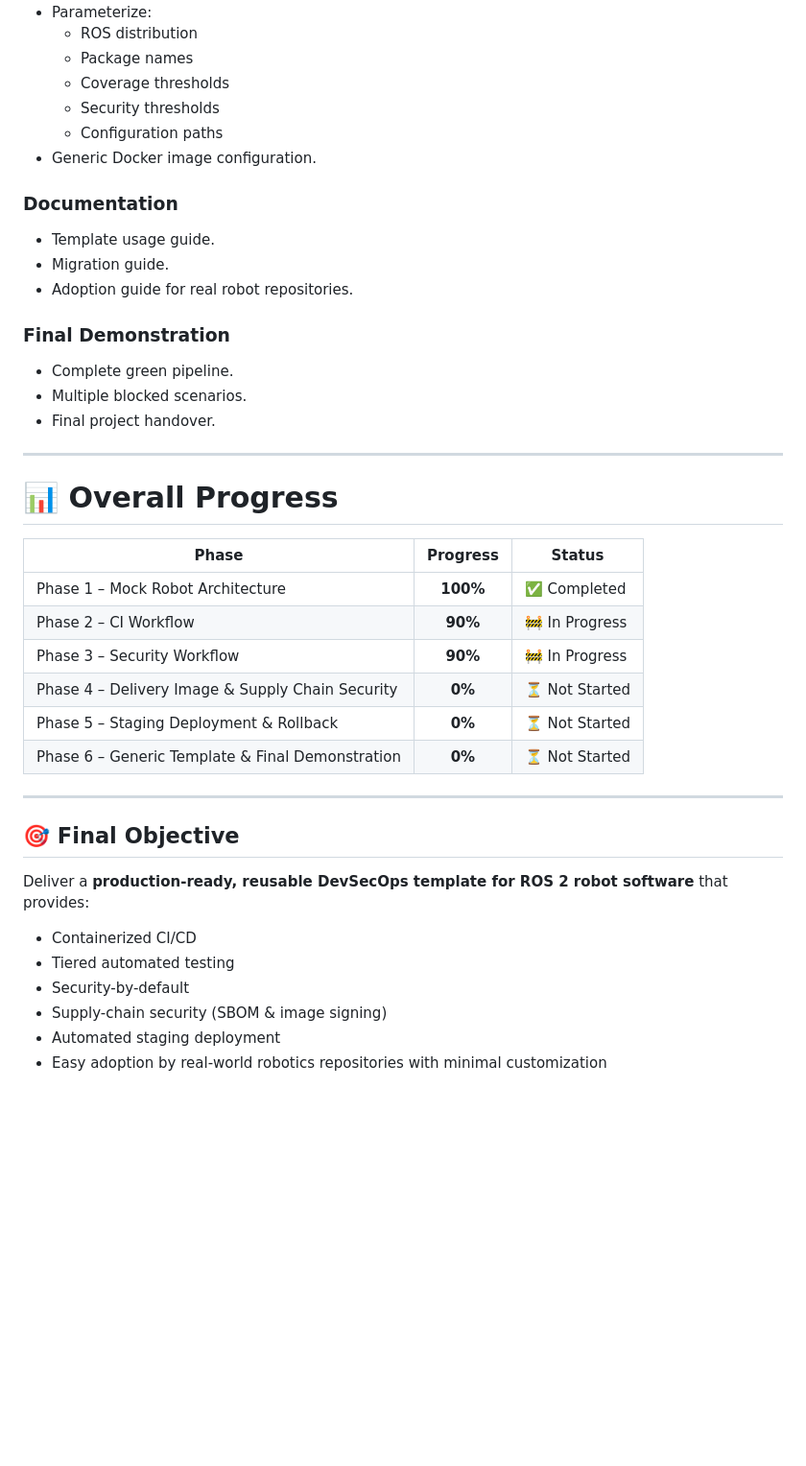
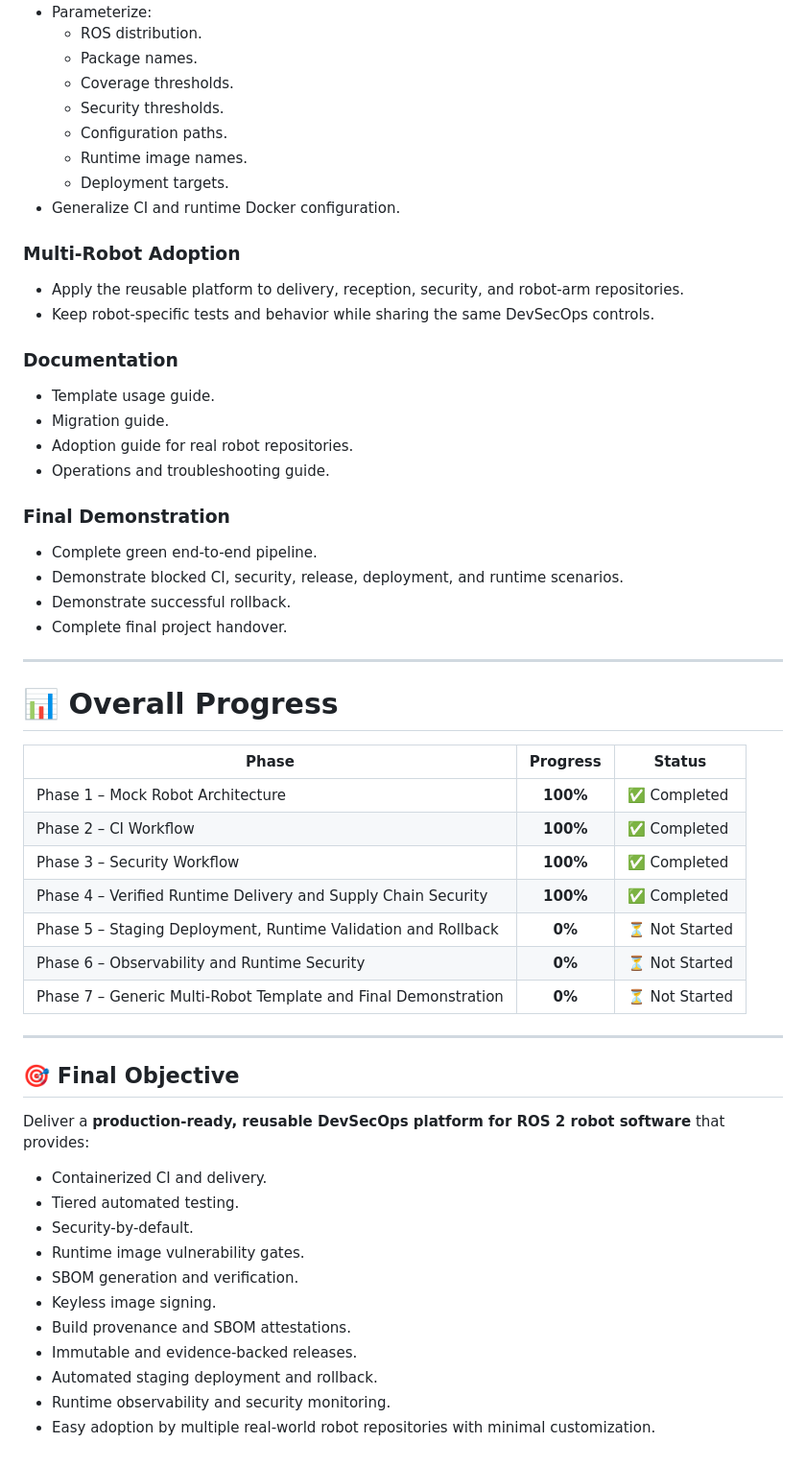
Before and after one commit to iheb-mrabet/robotek-1.2, a Markdown page: docs/backlog.md, the part around one of its changes. Shown at 96% size. GitHub-like rendering; blank space fills up the shorter version.

```diff
--- a/docs/backlog.md
+++ b/docs/backlog.md
@@ -149,20 +211,28 @@
 - Parameterize:
-  - ROS distribution
-  - Package names
-  - Coverage thresholds
-  - Security thresholds
-  - Configuration paths
-- Generic Docker image configuration.
+  - ROS distribution.
+  - Package names.
+  - Coverage thresholds.
+  - Security thresholds.
+  - Configuration paths.
+  - Runtime image names.
+  - Deployment targets.
+- Generalize CI and runtime Docker configuration.
+
+### Multi-Robot Adoption
+- Apply the reusable platform to delivery, reception, security, and robot-arm repositories.
+- Keep robot-specific tests and behavior while sharing the same DevSecOps controls.
 
 ### Documentation
 - Template usage guide.
 - Migration guide.
 - Adoption guide for real robot repositories.
+- Operations and troubleshooting guide.
 
 ### Final Demonstration
-- Complete green pipeline.
-- Multiple blocked scenarios.
-- Final project handover.
+- Complete green end-to-end pipeline.
+- Demonstrate blocked CI, security, release, deployment, and runtime scenarios.
+- Demonstrate successful rollback.
+- Complete final project handover.
 
 ---
 
@@ -171,21 +241,27 @@
 | Phase | Progress | Status |
 |--------|:--------:|--------|
 | Phase 1 – Mock Robot Architecture | **100%** | ✅ Completed |
-| Phase 2 – CI Workflow | **90%** | 🚧 In Progress |
-| Phase 3 – Security Workflow | **90%** | 🚧 In Progress |
-| Phase 4 – Delivery Image & Supply Chain Security | **0%** | ⏳ Not Started |
-| Phase 5 – Staging Deployment & Rollback | **0%** | ⏳ Not Started |
-| Phase 6 – Generic Template & Final Demonstration | **0%** | ⏳ Not Started |
+| Phase 2 – CI Workflow | **100%** | ✅ Completed |
+| Phase 3 – Security Workflow | **100%** | ✅ Completed |
+| Phase 4 – Verified Runtime Delivery and Supply Chain Security | **100%** | ✅ Completed |
+| Phase 5 – Staging Deployment, Runtime Validation and Rollback | **0%** | ⏳ Not Started |
+| Phase 6 – Observability and Runtime Security | **0%** | ⏳ Not Started |
+| Phase 7 – Generic Multi-Robot Template and Final Demonstration | **0%** | ⏳ Not Started |
 
 ---
 
 ## 🎯 Final Objective
 
-Deliver a **production-ready, reusable DevSecOps template for ROS 2 robot software** that provides:
+Deliver a **production-ready, reusable DevSecOps platform for ROS 2 robot software** that provides:
 
-- Containerized CI/CD
-- Tiered automated testing
-- Security-by-default
-- Supply-chain security (SBOM & image signing)
-- Automated staging deployment
-- Easy adoption by real-world robotics repositories with minimal customization
+- Containerized CI and delivery.
+- Tiered automated testing.
+- Security-by-default.
+- Runtime image vulnerability gates.
+- SBOM generation and verification.
+- Keyless image signing.
+- Build provenance and SBOM attestations.
+- Immutable and evidence-backed releases.
+- Automated staging deployment and rollback.
+- Runtime observability and security monitoring.
+- Easy adoption by multiple real-world robot repositories with minimal customization.
```
Also changed, not shown: other parts of docs/backlog.md (+138 -76 lines).
